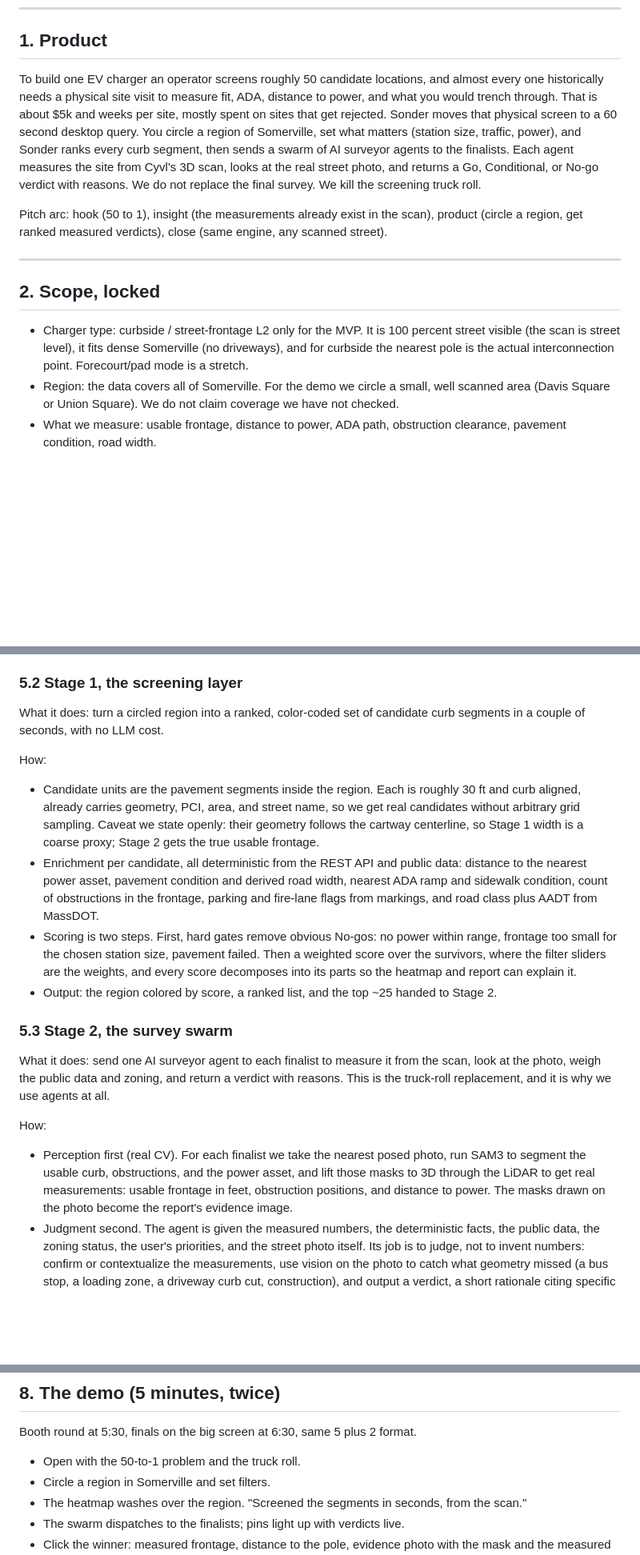
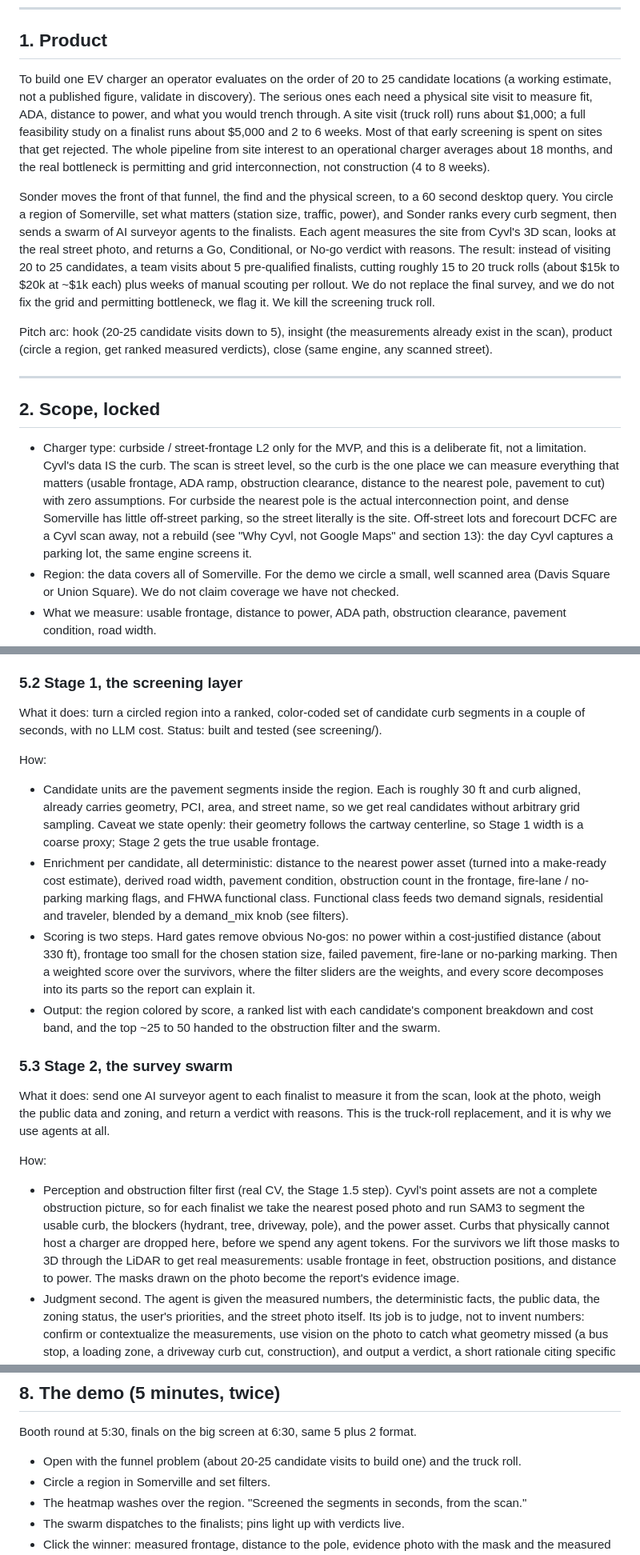
Before and after one commit to Smokeybear10/CVYLHACK, a Markdown page: PLAN.md, 3 parts joined by grey strips. Shown at 80% size. GitHub-like rendering; blank space fills up the shorter version.

```diff
--- a/PLAN.md
+++ b/PLAN.md
@@ -11,25 +11,39 @@ scoring criteria see docs/JUDGING.md.
 
 ## 1. Product
 
-To build one EV charger an operator screens roughly 50 candidate locations, and almost every
-one historically needs a physical site visit to measure fit, ADA, distance to power, and what
-you would trench through. That is about $5k and weeks per site, mostly spent on sites that get
-rejected. Sonder moves that physical screen to a 60 second desktop query. You circle a region
-of Somerville, set what matters (station size, traffic, power), and Sonder ranks every curb
-segment, then sends a swarm of AI surveyor agents to the finalists. Each agent measures the
-site from Cyvl's 3D scan, looks at the real street photo, and returns a Go, Conditional, or
-No-go verdict with reasons. We do not replace the final survey. We kill the screening truck roll.
+To build one EV charger an operator evaluates on the order of 20 to 25 candidate locations
+(a working estimate, not a published figure, validate in discovery). The serious ones each need
+a physical site visit to measure fit, ADA, distance to power, and what you would trench through.
+A site visit (truck roll) runs about $1,000; a full feasibility study on a finalist runs about
+$5,000 and 2 to 6 weeks. Most of that early screening is spent on sites that get rejected. The
+whole pipeline from site interest to an operational charger averages about 18 months, and the
+real bottleneck is permitting and grid interconnection, not construction (4 to 8 weeks).
 
-Pitch arc: hook (50 to 1), insight (the measurements already exist in the scan), product
+Sonder moves the front of that funnel, the find and the physical screen, to a 60 second desktop
+query. You circle a region of Somerville, set what matters (station size, traffic, power), and
+Sonder ranks every curb segment, then sends a swarm of AI surveyor agents to the finalists. Each
+agent measures the site from Cyvl's 3D scan, looks at the real street photo, and returns a Go,
+Conditional, or No-go verdict with reasons. The result: instead of visiting 20 to 25 candidates,
+a team visits about 5 pre-qualified finalists, cutting roughly 15 to 20 truck rolls (about $15k
+to $20k at ~$1k each) plus weeks of manual scouting per rollout. We do not replace the final
+survey, and we do not fix the grid and permitting bottleneck, we flag it. We kill the screening
+truck roll.
+
+Pitch arc: hook (20-25 candidate visits down to 5), insight (the measurements already exist in the scan), product
 (circle a region, get ranked measured verdicts), close (same engine, any scanned street).
 
 ---
 
 ## 2. Scope, locked
 
-- Charger type: curbside / street-frontage L2 only for the MVP. It is 100 percent street
-  visible (the scan is street level), it fits dense Somerville (no driveways), and for curbside
-  the nearest pole is the actual interconnection point. Forecourt/pad mode is a stretch.
+- Charger type: curbside / street-frontage L2 only for the MVP, and this is a deliberate fit,
+  not a limitation. Cyvl's data IS the curb. The scan is street level, so the curb is the one
+  place we can measure everything that matters (usable frontage, ADA ramp, obstruction
+  clearance, distance to the nearest pole, pavement to cut) with zero assumptions. For curbside
+  the nearest pole is the actual interconnection point, and dense Somerville has little
+  off-street parking, so the street literally is the site. Off-street lots and forecourt DCFC
+  are a Cyvl scan away, not a rebuild (see "Why Cyvl, not Google Maps" and section 13): the day
+  Cyvl captures a parking lot, the same engine screens it.
 - Region: the data covers all of Somerville. For the demo we circle a small, well scanned area
   (Davis Square or Union Square). We do not claim coverage we have not checked.
 - What we measure: usable frontage, distance to power, ADA path, obstruction clearance,
@@ -138,7 +188,7 @@ Public sources we layer on:
 ### 5.2 Stage 1, the screening layer
 
 What it does: turn a circled region into a ranked, color-coded set of candidate curb segments
-in a couple of seconds, with no LLM cost.
+in a couple of seconds, with no LLM cost. Status: built and tested (see screening/).
 
 How:
 
@@ -146,15 +196,16 @@ How:
   aligned, already carries geometry, PCI, area, and street name, so we get real candidates
   without arbitrary grid sampling. Caveat we state openly: their geometry follows the cartway
   centerline, so Stage 1 width is a coarse proxy; Stage 2 gets the true usable frontage.
-- Enrichment per candidate, all deterministic from the REST API and public data: distance to
-  the nearest power asset, pavement condition and derived road width, nearest ADA ramp and
-  sidewalk condition, count of obstructions in the frontage, parking and fire-lane flags from
-  markings, and road class plus AADT from MassDOT.
-- Scoring is two steps. First, hard gates remove obvious No-gos: no power within range, frontage
-  too small for the chosen station size, pavement failed. Then a weighted score over the
-  survivors, where the filter sliders are the weights, and every score decomposes into its
-  parts so the heatmap and report can explain it.
-- Output: the region colored by score, a ranked list, and the top ~25 handed to Stage 2.
+- Enrichment per candidate, all deterministic: distance to the nearest power asset (turned into
+  a make-ready cost estimate), derived road width, pavement condition, obstruction count in the
+  frontage, fire-lane / no-parking marking flags, and FHWA functional class. Functional class
+  feeds two demand signals, residential and traveler, blended by a demand_mix knob (see filters).
+- Scoring is two steps. Hard gates remove obvious No-gos: no power within a cost-justified
+  distance (about 330 ft), frontage too small for the chosen station size, failed pavement,
+  fire-lane or no-parking marking. Then a weighted score over the survivors, where the filter
+  sliders are the weights, and every score decomposes into its parts so the report can explain it.
+- Output: the region colored by score, a ranked list with each candidate's component breakdown
+  and cost band, and the top ~25 to 50 handed to the obstruction filter and the swarm.
 
 ### 5.3 Stage 2, the survey swarm
 
@@ -164,10 +215,13 @@ truck-roll replacement, and it is why we use agents at all.
 
 How:
 
-- Perception first (real CV). For each finalist we take the nearest posed photo, run SAM3 to
-  segment the usable curb, obstructions, and the power asset, and lift those masks to 3D through
-  the LiDAR to get real measurements: usable frontage in feet, obstruction positions, and
-  distance to power. The masks drawn on the photo become the report's evidence image.
+- Perception and obstruction filter first (real CV, the Stage 1.5 step). Cyvl's point assets
+  are not a complete obstruction picture, so for each finalist we take the nearest posed photo
+  and run SAM3 to segment the usable curb, the blockers (hydrant, tree, driveway, pole), and the
+  power asset. Curbs that physically cannot host a charger are dropped here, before we spend any
+  agent tokens. For the survivors we lift those masks to 3D through the LiDAR to get real
+  measurements: usable frontage in feet, obstruction positions, and distance to power. The masks
+  drawn on the photo become the report's evidence image.
 - Judgment second. The agent is given the measured numbers, the deterministic facts, the public
   data, the zoning status, the user's priorities, and the street photo itself. Its job is to
   judge, not to invent numbers: confirm or contextualize the measurements, use vision on the
@@ -278,7 +340,7 @@ Two is the cap. Ask Boston is not needed for Somerville and we skip it.
 
 Booth round at 5:30, finals on the big screen at 6:30, same 5 plus 2 format.
 
-- Open with the 50-to-1 problem and the truck roll.
+- Open with the funnel problem (about 20-25 candidate visits to build one) and the truck roll.
 - Circle a region in Somerville and set filters.
 - The heatmap washes over the region. "Screened the segments in seconds, from the scan."
 - The swarm dispatches to the finalists; pins light up with verdicts live.
```
Also changed, not shown: other parts of PLAN.md (+74 -19 lines).
